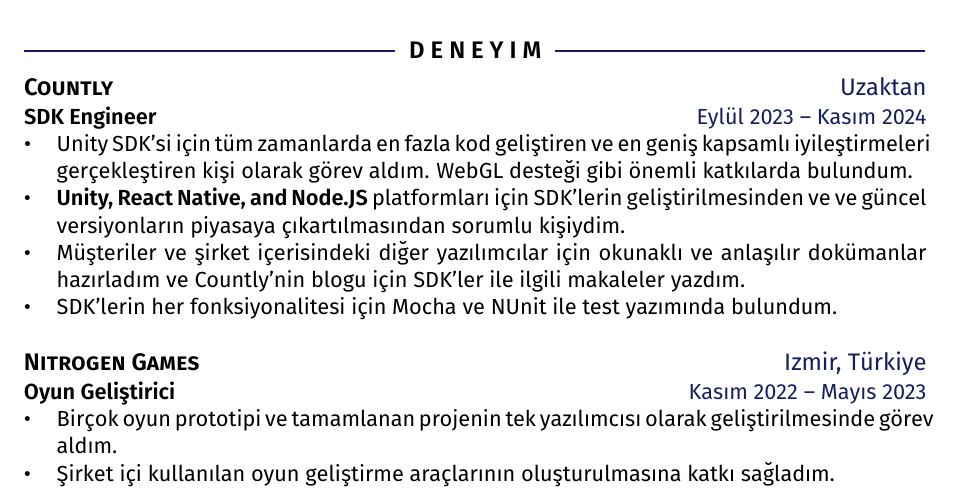
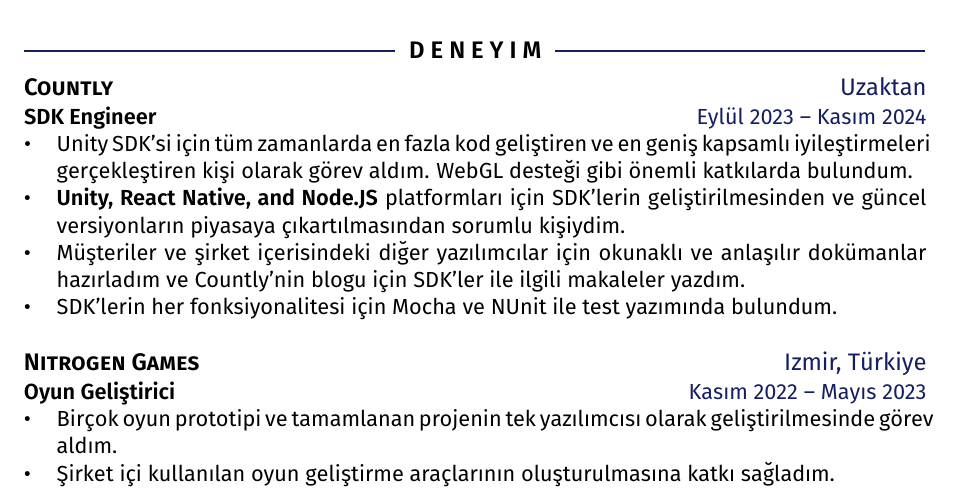
Before and after one commit to AliRKat/CV, a LaTeX document (AliRizaKatOzgecmis.tex): part of page 1 of 3, cut so that both start at the same text. Compiled offline with pdfLaTeX.

Commit message:
typo fix

```diff
--- a/AliRizaKatOzgecmis.tex
+++ b/AliRizaKatOzgecmis.tex
@@ -85,7 +85,7 @@
 \subsubsection{SDK Engineer \rside{Eylül 2023 -- Kasım 2024}}
 \begin{itemize}
   \item Unity SDK'si için tüm zamanlarda en fazla kod geliştiren ve en geniş kapsamlı iyileştirmeleri gerçekleştiren kişi olarak görev aldım. WebGL desteği gibi önemli katkılarda bulundum.
-  \item \textbf{Unity, React Native, and Node.JS} platformları için SDK'lerin geliştirilmesinden ve ve güncel versiyonların piyasaya çıkartılmasından sorumlu kişiydim.
+  \item \textbf{Unity, React Native, and Node.JS} platformları için SDK'lerin geliştirilmesinden ve güncel versiyonların piyasaya çıkartılmasından sorumlu kişiydim.
   \item Müşteriler ve şirket içerisindeki diğer yazılımcılar için okunaklı ve anlaşılır dokümanlar hazırladım ve Countly'nin blogu için SDK'ler ile ilgili makaleler yazdım.
   \item SDK'lerin her fonksiyonalitesi için Mocha ve NUnit ile test yazımında bulundum.
 \end{itemize}
```
Also changed, not shown: Ali_Riza_Kat_Ozgecmis.pdf.
